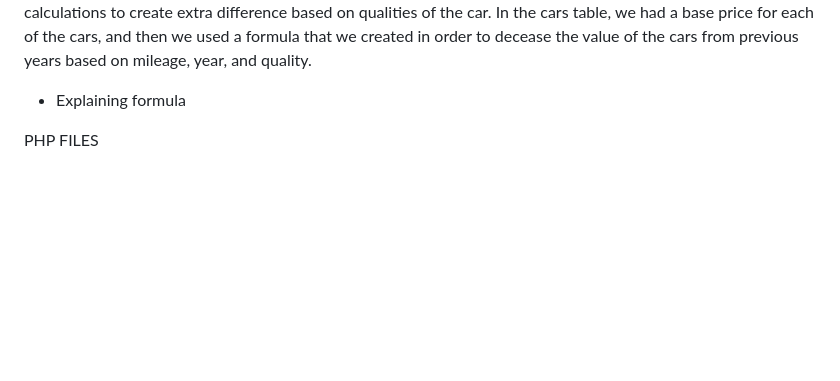
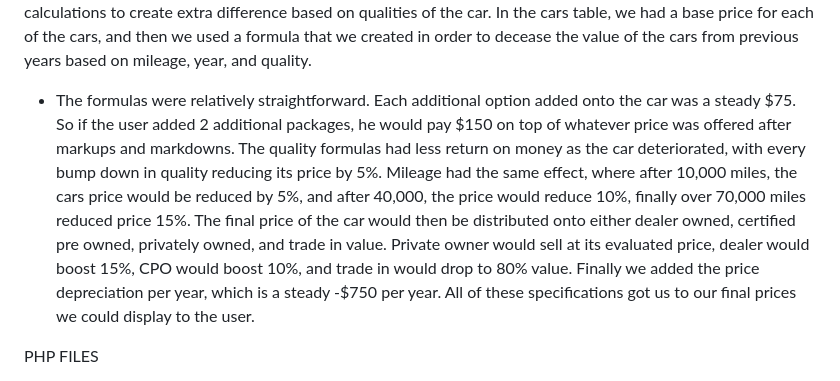
Before and after one commit to Waboba97/Project1, a Markdown page: README.md, the part around the change. Drawn GitHub-style; blank space fills up the shorter version.

```diff
--- a/README.md
+++ b/README.md
@@ -17,7 +17,7 @@ validation system, we added the variables mileage and quality to help with the p
 In the cars table, we had a base price for each of the cars, and then we used a formula that we created in order to decease the value of the cars from previous years
 based on mileage, year, and quality.
 
-* Explaining formula
+* The formulas were relatively straightforward. Each additional option added onto the car was a steady $75. So if the user added 2 additional packages, he would pay $150 on top of whatever price was offered after markups and markdowns. The quality formulas had less return on money as the car deteriorated, with every bump down in quality reducing its price by 5%. Mileage had the same effect, where after 10,000 miles, the cars price would be reduced by 5%, and after 40,000, the price would reduce 10%, finally over 70,000 miles reduced price 15%. The final price of the car would then be distributed onto either dealer owned, certified pre owned, privately owned, and trade in value. Private owner would sell at its evaluated price, dealer would boost 15%, CPO would boost 10%, and trade in would drop to 80% value. Finally we added the price depreciation per year, which is a steady -$750 per year. All of these specifications got us to our final prices we could display to the user.
 
 PHP FILES
 
```
